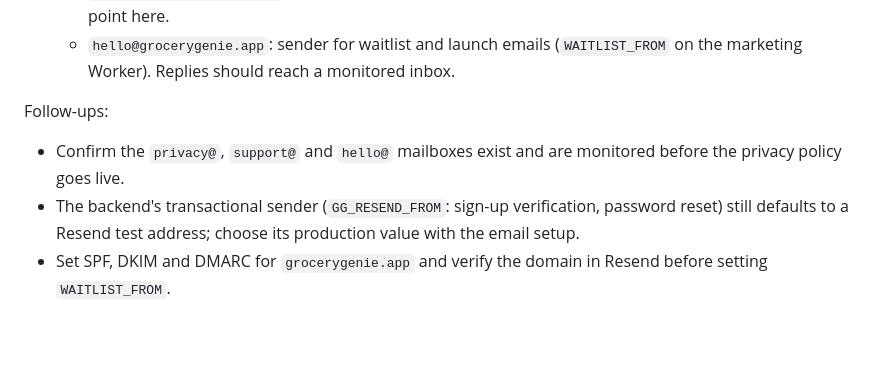
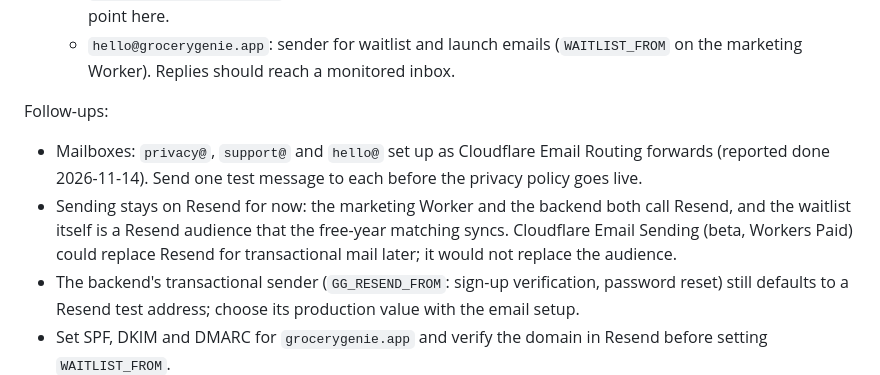
Before and after one commit to thegrocerygenie/grocery-genie, a Markdown page: docs/seo-strategy.md, the part around the change. GitHub-like rendering; blank space fills up the shorter version.

Commit message:
docs: note mailboxes set up and keep Resend for sending

```diff
--- a/docs/seo-strategy.md
+++ b/docs/seo-strategy.md
@@ -192,7 +192,8 @@ Everything lives on the root domain, `grocerygenie.app`:
   - `hello@grocerygenie.app`: sender for waitlist and launch emails (`WAITLIST_FROM` on the marketing Worker). Replies should reach a monitored inbox.
 
 Follow-ups:
-- Confirm the `privacy@`, `support@` and `hello@` mailboxes exist and are monitored before the privacy policy goes live.
+- Mailboxes: `privacy@`, `support@` and `hello@` set up as Cloudflare Email Routing forwards (reported done 2026-11-14). Send one test message to each before the privacy policy goes live.
+- Sending stays on Resend for now: the marketing Worker and the backend both call Resend, and the waitlist itself is a Resend audience that the free-year matching syncs. Cloudflare Email Sending (beta, Workers Paid) could replace Resend for transactional mail later; it would not replace the audience.
 - The backend's transactional sender (`GG_RESEND_FROM`: sign-up verification, password reset) still defaults to a Resend test address; choose its production value with the email setup.
 - Set SPF, DKIM and DMARC for `grocerygenie.app` and verify the domain in Resend before setting `WAITLIST_FROM`.
 - Verify a Search Console **Domain property** for `grocerygenie.app`.
```
